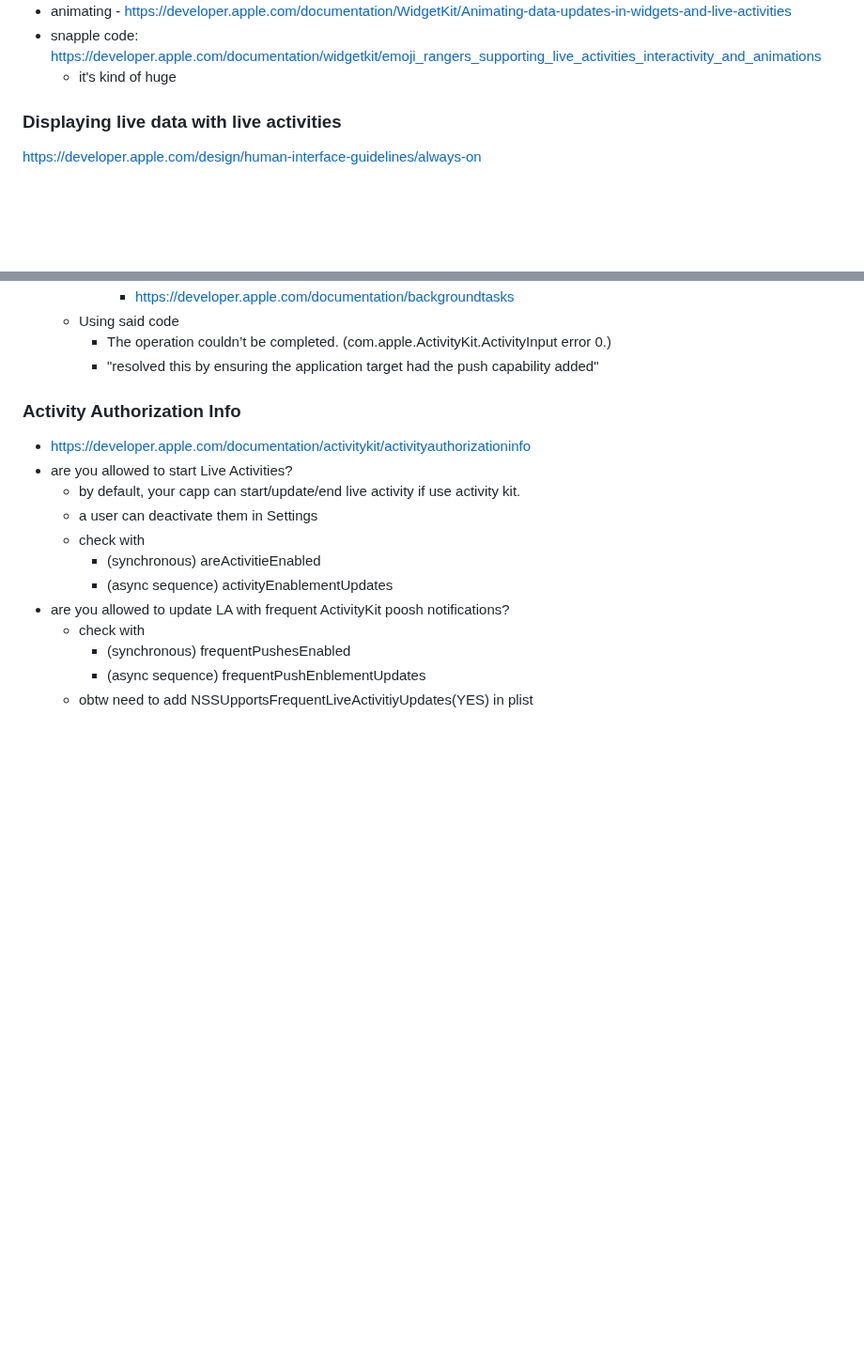
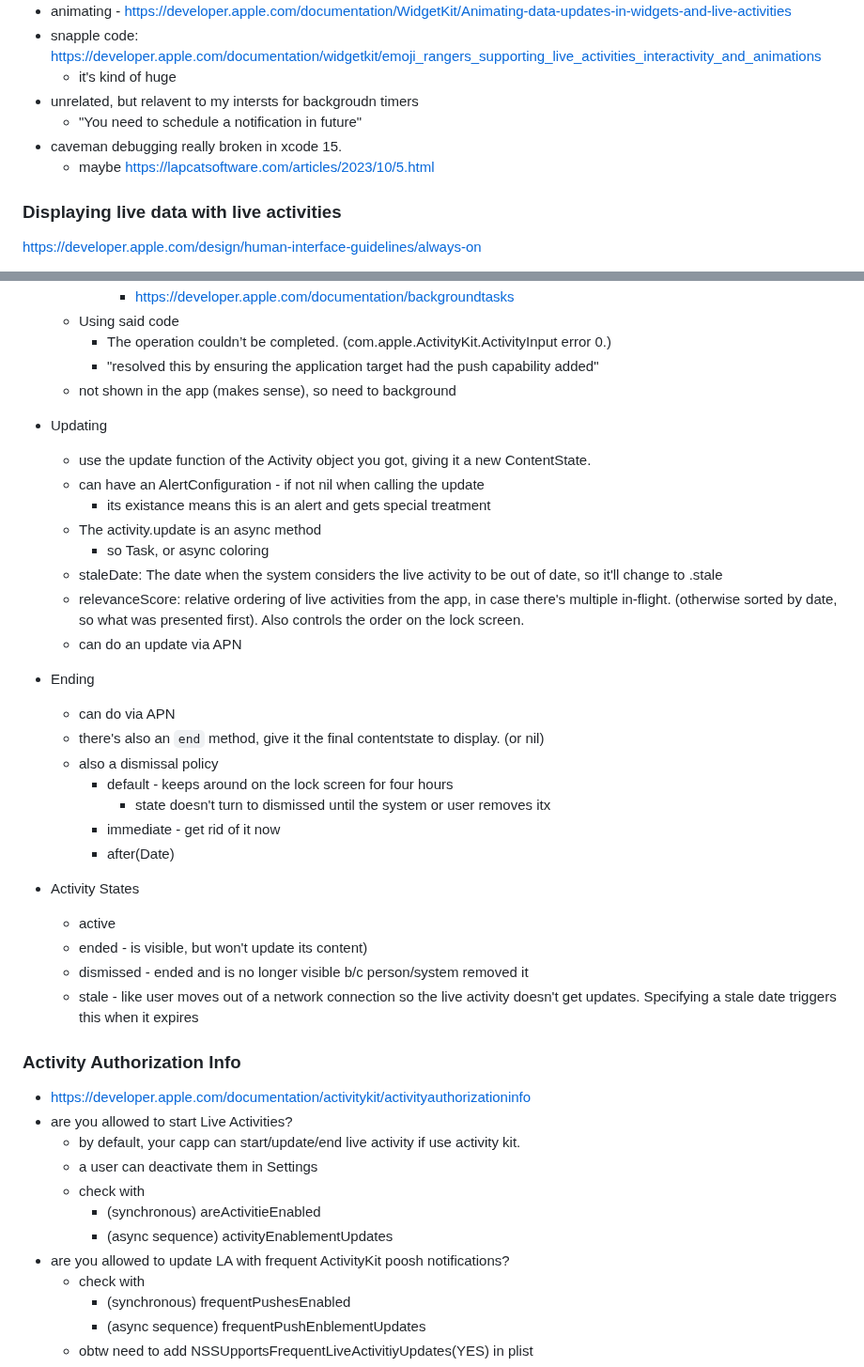
Before and after one commit to markd2/RandomLearning, a Markdown page: DynamicIsland/readme.md, 2 parts joined by grey strips. Shown at 94% size. Drawn GitHub-style; blank space fills up the shorter version.

Commit message:
checkpoint notes

```diff
--- a/DynamicIsland/readme.md
+++ b/DynamicIsland/readme.md
@@ -20,6 +20,10 @@ s
 * animating - https://developer.apple.com/documentation/WidgetKit/Animating-data-updates-in-widgets-and-live-activities
 * snapple code: https://developer.apple.com/documentation/widgetkit/emoji_rangers_supporting_live_activities_interactivity_and_animations
   - it's kind of huge
+* unrelated, but relavent to my intersts for backgroudn timers
+  - "You need to schedule a notification in future"
+* caveman debugging really broken in xcode 15.
+  - maybe https://lapcatsoftware.com/articles/2023/10/5.html
 
 ### Displaying live data with live activities
 
@@ -127,6 +131,39 @@ Adding Support
   - Using said code
     - The operation couldn’t be completed. (com.apple.ActivityKit.ActivityInput error 0.)
     - "resolved this by ensuring the application target had the push capability added"
+  - not shown in the app (makes sense), so need to background
+
+* Updating
+  - use the update function of the Activity object you got, giving it a new
+    ContentState.
+  - can have an AlertConfiguration - if not nil when calling the update
+    - its existance means this is an alert and gets special treatment
+  - The activity.update is an async method
+    - so Task, or async coloring
+  - staleDate: The date when the system considers the live activity to be
+    out of date, so it'll change to .stale
+  - relevanceScore: relative ordering of live activities from the app, in case
+    there's multiple in-flight. (otherwise sorted by date, so what was
+    presented first).  Also controls the order on the lock screen.
+  - can do an update via APN
+
+* Ending
+  - can do via APN
+  - there's also an `end` method, give it the final contentstate to display.
+    (or nil)
+  - also a dismissal policy
+    - default - keeps around on the lock screen for four hours
+      - state doesn't turn to dismissed until the system or user removes itx
+    - immediate - get rid of it now
+    - after(Date)
+
+* Activity States
+  - active
+  - ended - is visible, but won't update its content)
+  - dismissed - ended and is no longer visible b/c person/system removed it
+  - stale - like user moves out of a network connection so the live activity
+    doesn't get updates.  Specifying a stale date triggers this when it
+    expires
 
 ### Activity Authorization Info
 
```
